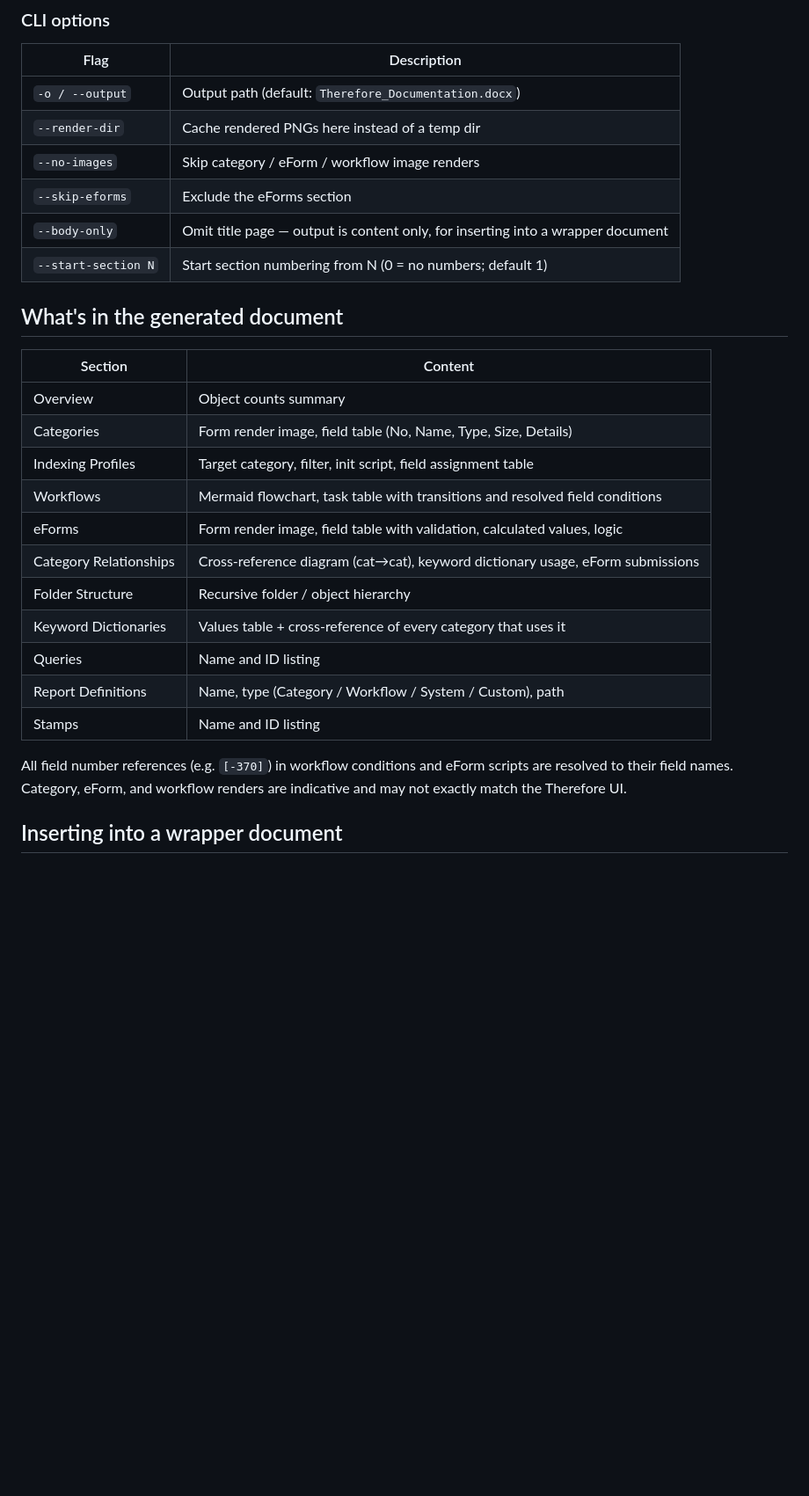
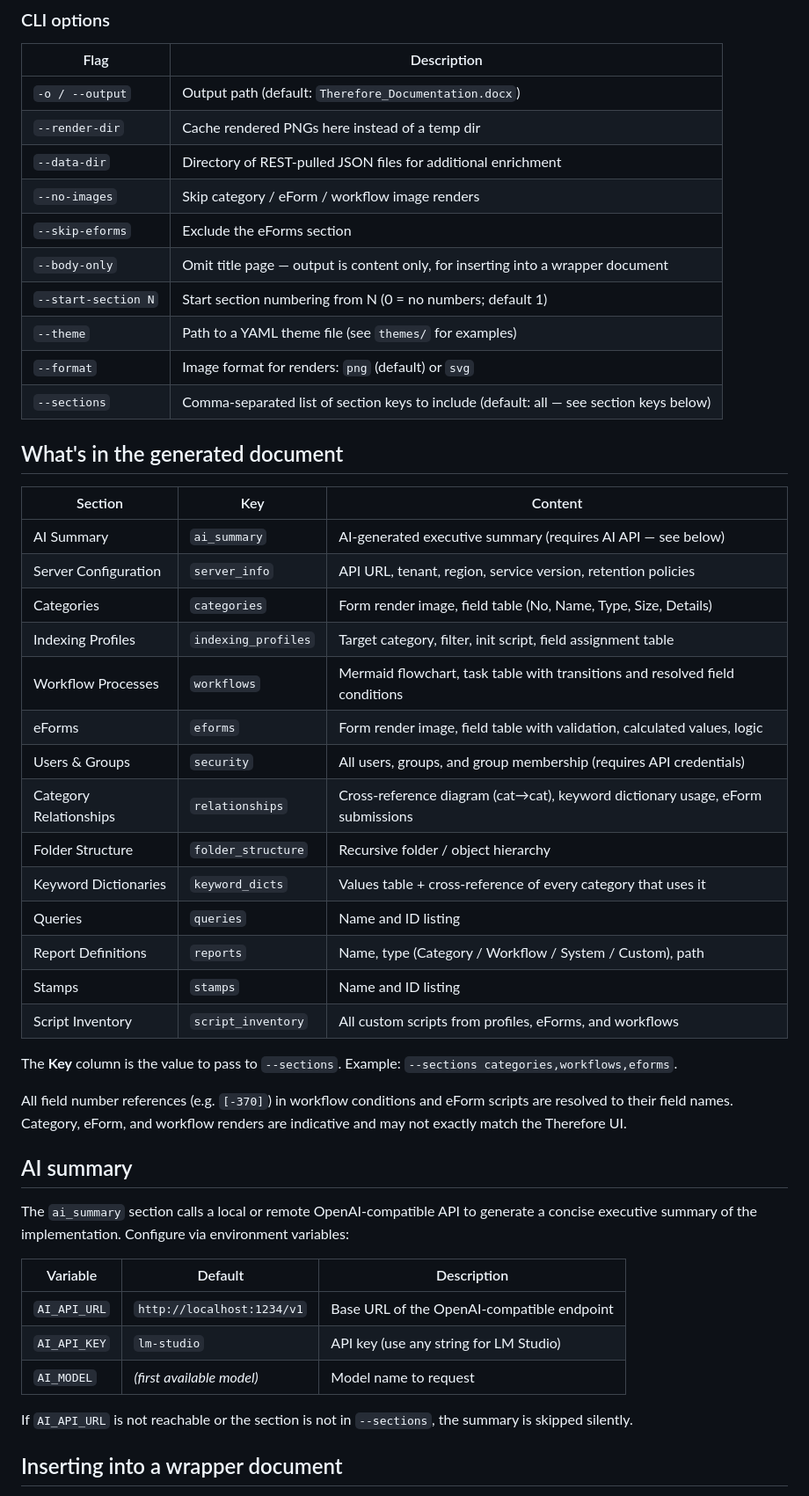
Before and after one commit to Fybre/therefore-doc-generator, a Markdown page: README.md, the part around one of its changes. Shown at 88% size. Rendered like a GitHub page; blank space fills up the shorter version.

Commit message:
Update README with new sections, CLI flags, AI summary, and project layout
Co-Authored-By: Claude Sonnet 4.6 <noreply@anthropic.com>

```diff
--- a/README.md
+++ b/README.md
@@ -28,28 +28,49 @@ python build_doc.py TheConfiguration-client.xml -o ClientName.docx
 |------|-------------|
 | `-o / --output` | Output path (default: `Therefore_Documentation.docx`) |
 | `--render-dir` | Cache rendered PNGs here instead of a temp dir |
+| `--data-dir` | Directory of REST-pulled JSON files for additional enrichment |
 | `--no-images` | Skip category / eForm / workflow image renders |
 | `--skip-eforms` | Exclude the eForms section |
 | `--body-only` | Omit title page — output is content only, for inserting into a wrapper document |
 | `--start-section N` | Start section numbering from N (0 = no numbers; default 1) |
+| `--theme` | Path to a YAML theme file (see `themes/` for examples) |
+| `--format` | Image format for renders: `png` (default) or `svg` |
+| `--sections` | Comma-separated list of section keys to include (default: all — see section keys below) |
 
 ## What's in the generated document
 
-| Section | Content |
-|---------|---------|
-| Overview | Object counts summary |
-| Categories | Form render image, field table (No, Name, Type, Size, Details) |
-| Indexing Profiles | Target category, filter, init script, field assignment table |
-| Workflows | Mermaid flowchart, task table with transitions and resolved field conditions |
-| eForms | Form render image, field table with validation, calculated values, logic |
-| Category Relationships | Cross-reference diagram (cat→cat), keyword dictionary usage, eForm submissions |
-| Folder Structure | Recursive folder / object hierarchy |
-| Keyword Dictionaries | Values table + cross-reference of every category that uses it |
-| Queries | Name and ID listing |
-| Report Definitions | Name, type (Category / Workflow / System / Custom), path |
-| Stamps | Name and ID listing |
+| Section | Key | Content |
+|---------|-----|---------|
+| AI Summary | `ai_summary` | AI-generated executive summary (requires AI API — see below) |
+| Server Configuration | `server_info` | API URL, tenant, region, service version, retention policies |
+| Categories | `categories` | Form render image, field table (No, Name, Type, Size, Details) |
+| Indexing Profiles | `indexing_profiles` | Target category, filter, init script, field assignment table |
+| Workflow Processes | `workflows` | Mermaid flowchart, task table with transitions and resolved field conditions |
+| eForms | `eforms` | Form render image, field table with validation, calculated values, logic |
+| Users & Groups | `security` | All users, groups, and group membership (requires API credentials) |
+| Category Relationships | `relationships` | Cross-reference diagram (cat→cat), keyword dictionary usage, eForm submissions |
+| Folder Structure | `folder_structure` | Recursive folder / object hierarchy |
+| Keyword Dictionaries | `keyword_dicts` | Values table + cross-reference of every category that uses it |
+| Queries | `queries` | Name and ID listing |
+| Report Definitions | `reports` | Name, type (Category / Workflow / System / Custom), path |
+| Stamps | `stamps` | Name and ID listing |
+| Script Inventory | `script_inventory` | All custom scripts from profiles, eForms, and workflows |
+
+The **Key** column is the value to pass to `--sections`. Example: `--sections categories,workflows,eforms`.
 
 All field number references (e.g. `[-370]`) in workflow conditions and eForm scripts are resolved to their field names. Category, eForm, and workflow renders are indicative and may not exactly match the Therefore UI.
+
+## AI summary
+
+The `ai_summary` section calls a local or remote OpenAI-compatible API to generate a concise executive summary of the implementation. Configure via environment variables:
+
+| Variable | Default | Description |
+|----------|---------|-------------|
+| `AI_API_URL` | `http://localhost:1234/v1` | Base URL of the OpenAI-compatible endpoint |
+| `AI_API_KEY` | `lm-studio` | API key (use any string for LM Studio) |
+| `AI_MODEL` | _(first available model)_ | Model name to request |
+
+If `AI_API_URL` is not reachable or the section is not in `--sections`, the summary is skipped silently.
 
 ## Inserting into a wrapper document
 
```
Also changed, not shown: other parts of README.md (+4 -0 lines).
